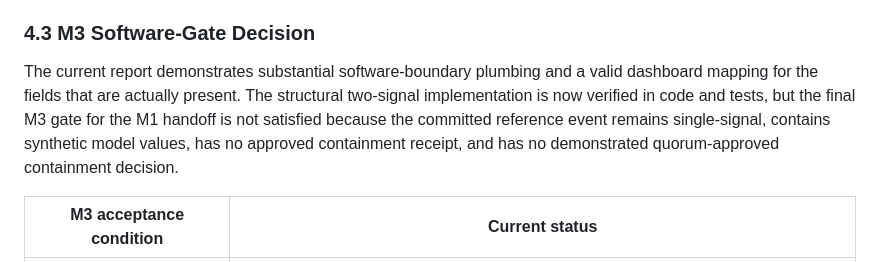
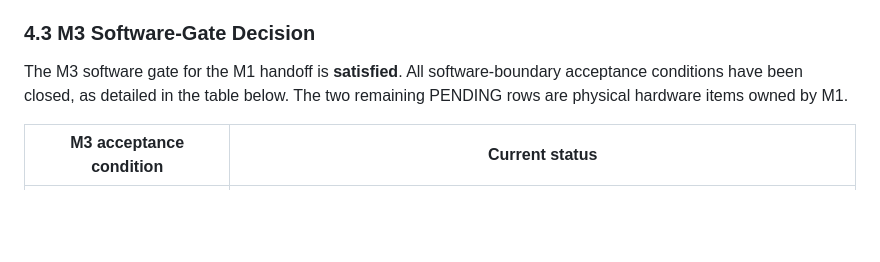
Before and after one commit to Blackbox-Sentinel/Blackbox_Sentinel, a Markdown page: docs/architecture/PHASE2_SOFTWARE_VALIDATION_REPORT.md, the part around the change. GitHub-like rendering; blank space fills up the shorter version.

Commit message:
docs: fix stale pre-sign-off text in §4.3 (flagged by M2)

```diff
--- a/docs/architecture/PHASE2_SOFTWARE_VALIDATION_REPORT.md
+++ b/docs/architecture/PHASE2_SOFTWARE_VALIDATION_REPORT.md
@@ -46,7 +46,7 @@ As documented in `TASK_Real_Capture_Validation.md`, the model detection values (
 The committed reference file still contains only one signal source (`AEDN-NODE-01`), so it does not yet demonstrate the new two-signal path in a committed telemetry event. Commit `6e135c2` closes the structural code-level gap: the model and rule-based heuristic use distinct source IDs, signal types, and independently derived HMAC keys, satisfying the current `TwoSignalGate` definition. However, both paths use the same underlying `packets_per_sec` input, so strict statistical independence of detection bases has not been established and must remain disclosed. A representative committed event with both authenticated signals requires M2 to generate it and M3 to review it.
 
 ### 4.3 M3 Software-Gate Decision
-The current report demonstrates substantial software-boundary plumbing and a valid dashboard mapping for the fields that are actually present. The structural two-signal implementation is now verified in code and tests, but the final M3 gate for the M1 handoff is not satisfied because the committed reference event remains single-signal, contains synthetic model values, has no approved containment receipt, and has no demonstrated quorum-approved containment decision.
+The M3 software gate for the M1 handoff is **satisfied**. All software-boundary acceptance conditions have been closed, as detailed in the table below. The two remaining PENDING rows are physical hardware items owned by M1.
 
 | M3 acceptance condition | Current status |
 |---|---|
```
